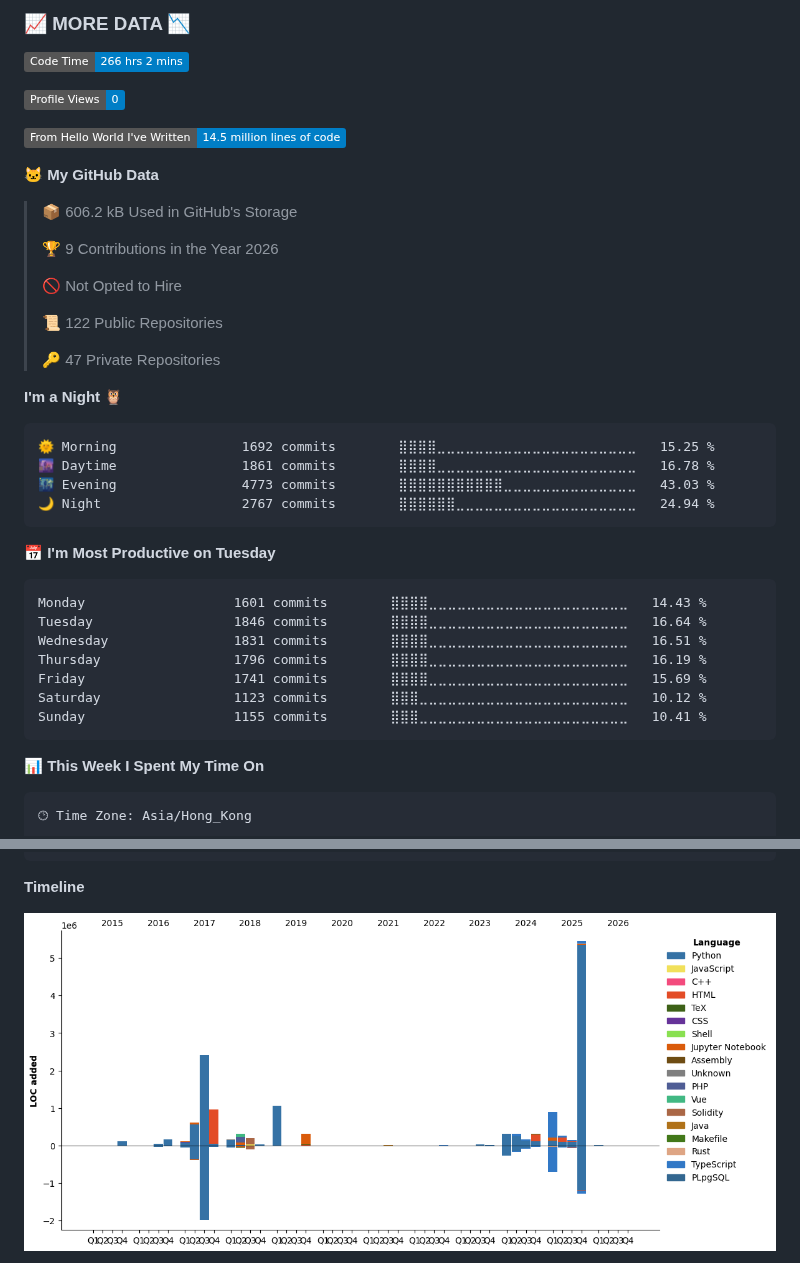
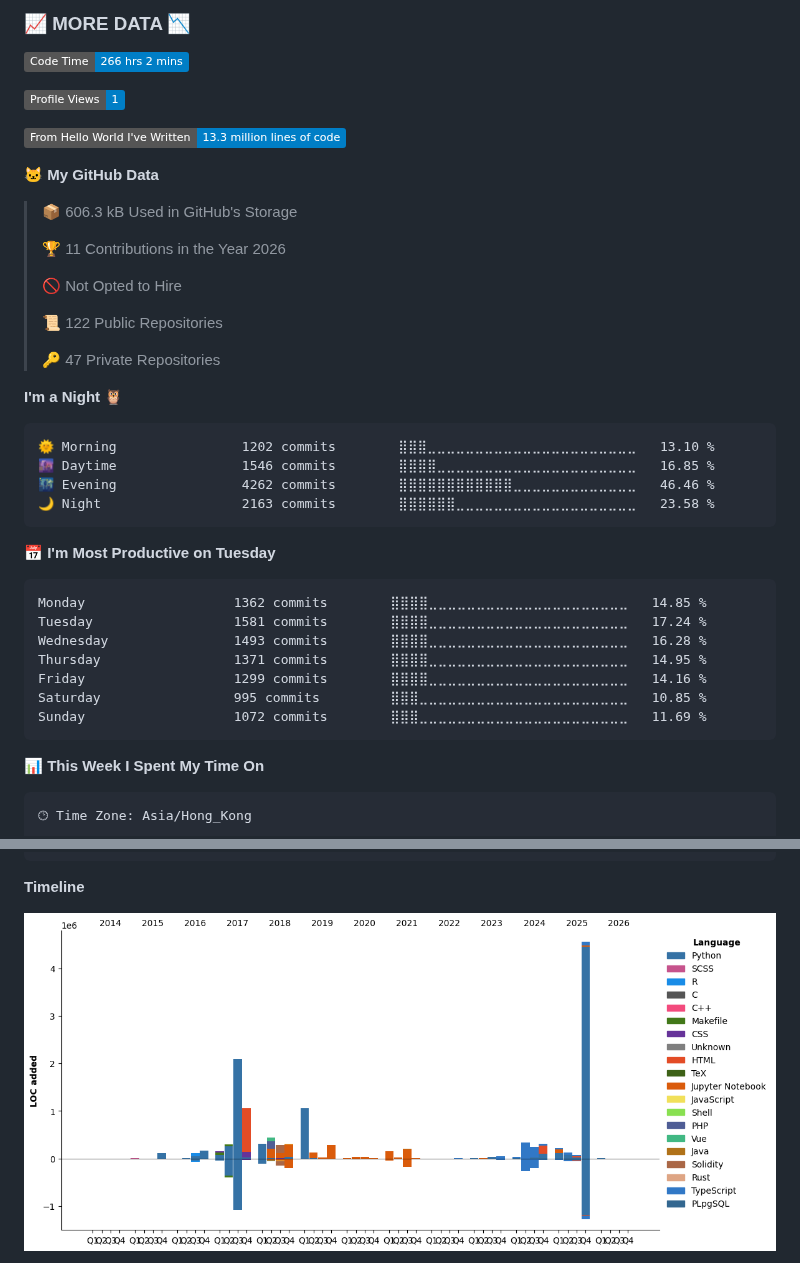
Before and after one commit to dexhunter/dexhunter, a Markdown page: README.md, 2 parts joined by grey strips. Drawn GitHub-style; pictures changed too: assets/bar_graph.png; folded sections open; badges without logos.

Commit message:
ci(auto): update dev metrics

````diff
--- a/README.md
+++ b/README.md
@@ -97,15 +97,15 @@ Stylus             2 mins          ⣀⣀⣀⣀⣀⣀⣀⣀⣀⣀⣀⣀⣀⣀⣀
 <!--START_SECTION:devmetrics-->
 ![Code Time](http://img.shields.io/badge/Code%20Time-266%20hrs%202%20mins-blue)
 
-![Profile Views](http://img.shields.io/badge/Profile%20Views-0-blue)
+![Profile Views](http://img.shields.io/badge/Profile%20Views-1-blue)
 
-![Lines of code](https://img.shields.io/badge/From%20Hello%20World%20I%27ve%20Written-14.5%20million%20lines%20of%20code-blue)
+![Lines of code](https://img.shields.io/badge/From%20Hello%20World%20I%27ve%20Written-13.3%20million%20lines%20of%20code-blue)
 
 **🐱 My GitHub Data**
 
-> 📦 606.2 kB Used in GitHub's Storage
+> 📦 606.3 kB Used in GitHub's Storage
  >
-> 🏆 9 Contributions in the Year 2026
+> 🏆 11 Contributions in the Year 2026
  >
 > 🚫 Not Opted to Hire
  >
@@ -116,21 +116,21 @@ Stylus             2 mins          ⣀⣀⣀⣀⣀⣀⣀⣀⣀⣀⣀⣀⣀⣀⣀
 **I'm a Night 🦉**
 
 ```text
-🌞 Morning                1692 commits        ⣿⣿⣿⣿⣀⣀⣀⣀⣀⣀⣀⣀⣀⣀⣀⣀⣀⣀⣀⣀⣀⣀⣀⣀⣀   15.25 %
-🌆 Daytime                1861 commits        ⣿⣿⣿⣿⣀⣀⣀⣀⣀⣀⣀⣀⣀⣀⣀⣀⣀⣀⣀⣀⣀⣀⣀⣀⣀   16.78 %
-🌃 Evening                4773 commits        ⣿⣿⣿⣿⣿⣿⣿⣿⣿⣿⣿⣀⣀⣀⣀⣀⣀⣀⣀⣀⣀⣀⣀⣀⣀   43.03 %
-🌙 Night                  2767 commits        ⣿⣿⣿⣿⣿⣿⣀⣀⣀⣀⣀⣀⣀⣀⣀⣀⣀⣀⣀⣀⣀⣀⣀⣀⣀   24.94 %
+🌞 Morning                1202 commits        ⣿⣿⣿⣀⣀⣀⣀⣀⣀⣀⣀⣀⣀⣀⣀⣀⣀⣀⣀⣀⣀⣀⣀⣀⣀   13.10 %
+🌆 Daytime                1546 commits        ⣿⣿⣿⣿⣀⣀⣀⣀⣀⣀⣀⣀⣀⣀⣀⣀⣀⣀⣀⣀⣀⣀⣀⣀⣀   16.85 %
+🌃 Evening                4262 commits        ⣿⣿⣿⣿⣿⣿⣿⣿⣿⣿⣿⣿⣀⣀⣀⣀⣀⣀⣀⣀⣀⣀⣀⣀⣀   46.46 %
+🌙 Night                  2163 commits        ⣿⣿⣿⣿⣿⣿⣀⣀⣀⣀⣀⣀⣀⣀⣀⣀⣀⣀⣀⣀⣀⣀⣀⣀⣀   23.58 %
 ```
 📅 **I'm Most Productive on Tuesday**
 
 ```text
-Monday                   1601 commits        ⣿⣿⣿⣿⣀⣀⣀⣀⣀⣀⣀⣀⣀⣀⣀⣀⣀⣀⣀⣀⣀⣀⣀⣀⣀   14.43 %
-Tuesday                  1846 commits        ⣿⣿⣿⣿⣀⣀⣀⣀⣀⣀⣀⣀⣀⣀⣀⣀⣀⣀⣀⣀⣀⣀⣀⣀⣀   16.64 %
-Wednesday                1831 commits        ⣿⣿⣿⣿⣀⣀⣀⣀⣀⣀⣀⣀⣀⣀⣀⣀⣀⣀⣀⣀⣀⣀⣀⣀⣀   16.51 %
-Thursday                 1796 commits        ⣿⣿⣿⣿⣀⣀⣀⣀⣀⣀⣀⣀⣀⣀⣀⣀⣀⣀⣀⣀⣀⣀⣀⣀⣀   16.19 %
-Friday                   1741 commits        ⣿⣿⣿⣿⣀⣀⣀⣀⣀⣀⣀⣀⣀⣀⣀⣀⣀⣀⣀⣀⣀⣀⣀⣀⣀   15.69 %
-Saturday                 1123 commits        ⣿⣿⣿⣀⣀⣀⣀⣀⣀⣀⣀⣀⣀⣀⣀⣀⣀⣀⣀⣀⣀⣀⣀⣀⣀   10.12 %
-Sunday                   1155 commits        ⣿⣿⣿⣀⣀⣀⣀⣀⣀⣀⣀⣀⣀⣀⣀⣀⣀⣀⣀⣀⣀⣀⣀⣀⣀   10.41 %
+Monday                   1362 commits        ⣿⣿⣿⣿⣀⣀⣀⣀⣀⣀⣀⣀⣀⣀⣀⣀⣀⣀⣀⣀⣀⣀⣀⣀⣀   14.85 %
+Tuesday                  1581 commits        ⣿⣿⣿⣿⣀⣀⣀⣀⣀⣀⣀⣀⣀⣀⣀⣀⣀⣀⣀⣀⣀⣀⣀⣀⣀   17.24 %
+Wednesday                1493 commits        ⣿⣿⣿⣿⣀⣀⣀⣀⣀⣀⣀⣀⣀⣀⣀⣀⣀⣀⣀⣀⣀⣀⣀⣀⣀   16.28 %
+Thursday                 1371 commits        ⣿⣿⣿⣿⣀⣀⣀⣀⣀⣀⣀⣀⣀⣀⣀⣀⣀⣀⣀⣀⣀⣀⣀⣀⣀   14.95 %
+Friday                   1299 commits        ⣿⣿⣿⣿⣀⣀⣀⣀⣀⣀⣀⣀⣀⣀⣀⣀⣀⣀⣀⣀⣀⣀⣀⣀⣀   14.16 %
+Saturday                 995 commits         ⣿⣿⣿⣀⣀⣀⣀⣀⣀⣀⣀⣀⣀⣀⣀⣀⣀⣀⣀⣀⣀⣀⣀⣀⣀   10.85 %
+Sunday                   1072 commits        ⣿⣿⣿⣀⣀⣀⣀⣀⣀⣀⣀⣀⣀⣀⣀⣀⣀⣀⣀⣀⣀⣀⣀⣀⣀   11.69 %
 ```
 
 
````
Also changed, not shown: other parts of README.md (+1 -1 lines).
